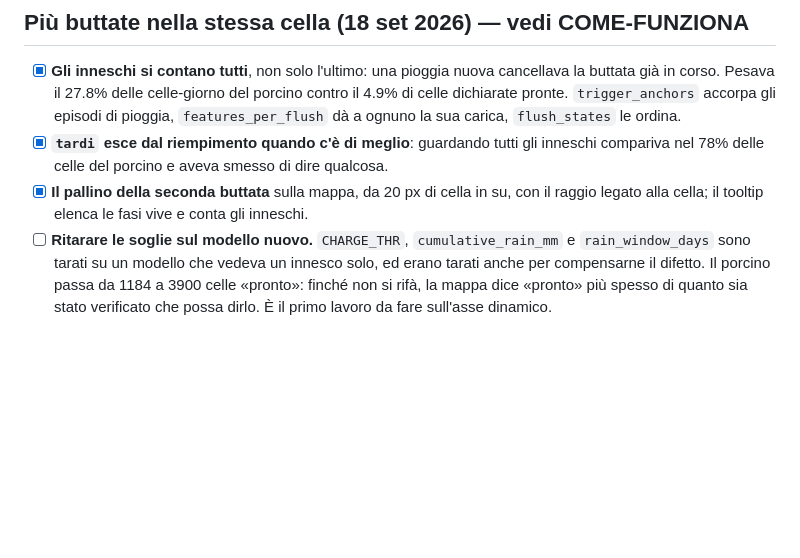
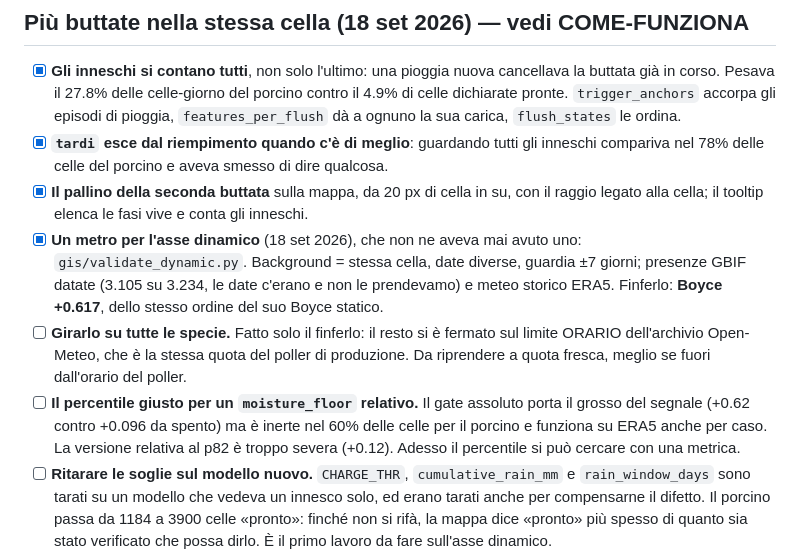
Before and after one commit to that-ugly-cat/pilze, a Markdown page: docs/ROADMAP.md, the part around the change. Drawn GitHub-style; blank space fills up the shorter version.

```diff
--- a/docs/ROADMAP.md
+++ b/docs/ROADMAP.md
@@ -77,6 +77,17 @@ Ordine di costruzione (spec §8). Stato: **MVP end-to-end**, ritagliato sull'AOI
       compariva nel 78% delle celle del porcino e aveva smesso di dire qualcosa.
 - [x] **Il pallino della seconda buttata** sulla mappa, da 20 px di cella in su, con il
       raggio legato alla cella; il tooltip elenca le fasi vive e conta gli inneschi.
+- [x] **Un metro per l'asse dinamico** (18 set 2026), che non ne aveva mai avuto uno:
+      `gis/validate_dynamic.py`. Background = stessa cella, date diverse, guardia ±7 giorni;
+      presenze GBIF datate (3.105 su 3.234, le date c'erano e non le prendevamo) e meteo
+      storico ERA5. Finferlo: **Boyce +0.617**, dello stesso ordine del suo Boyce statico.
+- [ ] **Girarlo su tutte le specie.** Fatto solo il finferlo: il resto si è fermato sul
+      limite ORARIO dell'archivio Open-Meteo, che è la stessa quota del poller di
+      produzione. Da riprendere a quota fresca, meglio se fuori dall'orario del poller.
+- [ ] **Il percentile giusto per un `moisture_floor` relativo.** Il gate assoluto porta il
+      grosso del segnale (+0.62 contro +0.096 da spento) ma è inerte nel 60% delle celle per
+      il porcino e funziona su ERA5 anche per caso. La versione relativa al p82 è troppo
+      severa (+0.12). Adesso il percentile si può cercare con una metrica.
 - [ ] **Ritarare le soglie sul modello nuovo.** `CHARGE_THR`, `cumulative_rain_mm` e
       `rain_window_days` sono tarati su un modello che vedeva un innesco solo, ed erano
       tarati anche per compensarne il difetto. Il porcino passa da 1184 a 3900 celle
```
Also changed, not shown: docs/COME-FUNZIONA.md (+52 -4 lines).
